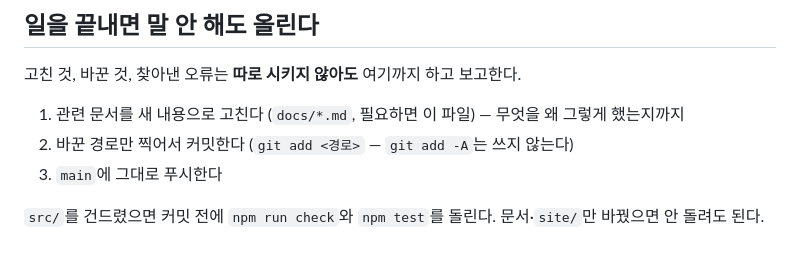
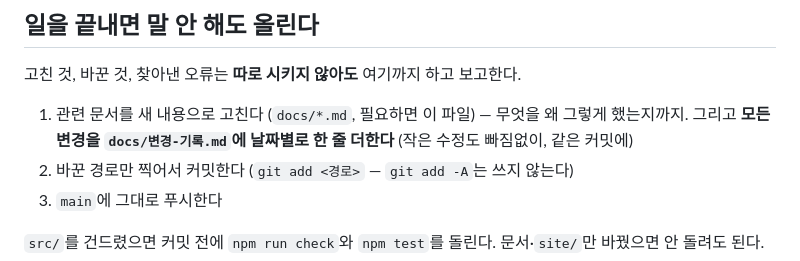
Before and after one commit to kimheunghan/Find, a Markdown page: CLAUDE.md, the part around the change. Drawn GitHub-style.

Commit message:
docs: 모든 변경을 남기는 docs/변경-기록.md 추가, 규칙에 넣음
Co-Authored-By: Claude Opus 5.5 <noreply@anthropic.com>

```diff
--- a/CLAUDE.md
+++ b/CLAUDE.md
@@ -8,7 +8,8 @@
 
 고친 것, 바꾼 것, 찾아낸 오류는 **따로 시키지 않아도** 여기까지 하고 보고한다.
 
-1. 관련 문서를 새 내용으로 고친다 (`docs/*.md`, 필요하면 이 파일) — 무엇을 왜 그렇게 했는지까지
+1. 관련 문서를 새 내용으로 고친다 (`docs/*.md`, 필요하면 이 파일) — 무엇을 왜 그렇게 했는지까지.
+   그리고 **모든 변경을 `docs/변경-기록.md`에 날짜별로 한 줄 더한다** (작은 수정도 빠짐없이, 같은 커밋에)
 2. 바꾼 경로만 찍어서 커밋한다 (`git add <경로>` — `git add -A`는 쓰지 않는다)
 3. `main`에 그대로 푸시한다
 
```
Also changed, not shown: docs/변경-기록.md (added, +26 -0 lines).
